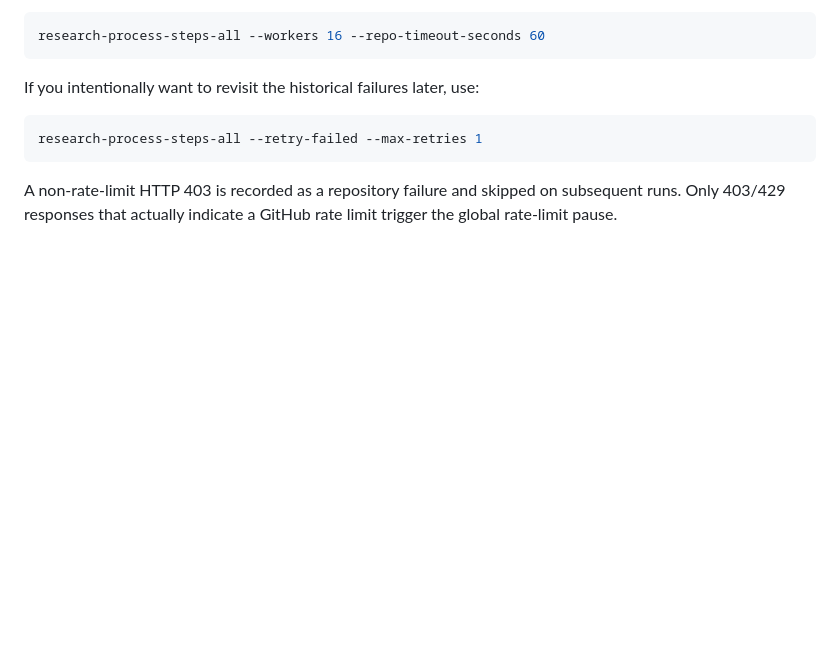
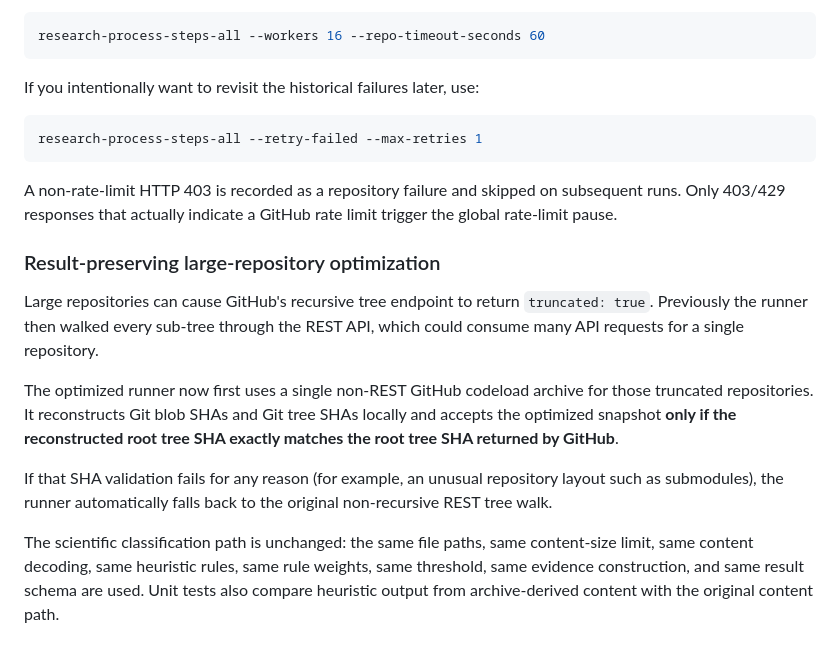
Before and after one commit to kuefmz/research_artefacts_and_processes, a Markdown page: README.md, the part around the change. Rendered like a GitHub page; blank space fills up the shorter version.

Commit message:
Document SHA-verified result-preserving optimization

```diff
--- a/README.md
+++ b/README.md
@@ -536,3 +536,25 @@ research-process-steps-all --retry-failed --max-retries 1
 A non-rate-limit HTTP 403 is recorded as a repository failure and skipped on
 subsequent runs. Only 403/429 responses that actually indicate a GitHub rate
 limit trigger the global rate-limit pause.
+
+
+### Result-preserving large-repository optimization
+
+Large repositories can cause GitHub's recursive tree endpoint to return
+`truncated: true`. Previously the runner then walked every sub-tree through the
+REST API, which could consume many API requests for a single repository.
+
+The optimized runner now first uses a single non-REST GitHub codeload archive for
+those truncated repositories. It reconstructs Git blob SHAs and Git tree SHAs
+locally and accepts the optimized snapshot **only if the reconstructed root tree
+SHA exactly matches the root tree SHA returned by GitHub**.
+
+If that SHA validation fails for any reason (for example, an unusual repository
+layout such as submodules), the runner automatically falls back to the original
+non-recursive REST tree walk.
+
+The scientific classification path is unchanged: the same file paths, same
+content-size limit, same content decoding, same heuristic rules, same rule
+weights, same threshold, same evidence construction, and same result schema are
+used. Unit tests also compare heuristic output from archive-derived content with
+the original content path.
```
